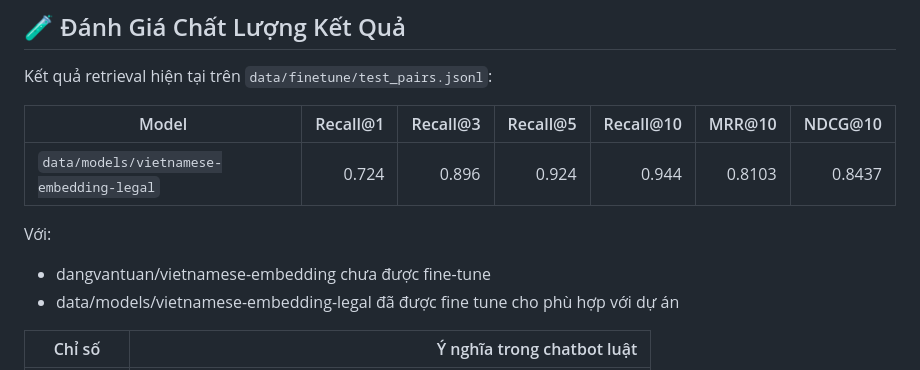
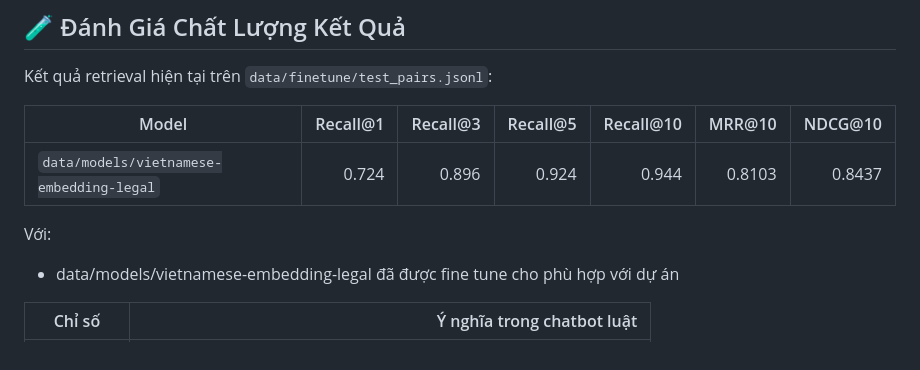
Before and after one commit to sinh2206/Chatbot_law_vn, a Markdown page: README.md, the part around the change. Rendered like a GitHub page.

```diff
--- a/README.md
+++ b/README.md
@@ -79,7 +79,6 @@ Kết quả retrieval hiện tại trên `data/finetune/test_pairs.jsonl`:
 | `data/models/vietnamese-embedding-legal` | 0.724 | 0.896 | 0.924 | 0.944 | 0.8103 | 0.8437 |
 
 Với:
-- dangvantuan/vietnamese-embedding chưa được fine-tune
 - data/models/vietnamese-embedding-legal đã được fine tune cho phù hợp với dự án
 
 | Chỉ số |	Ý nghĩa trong chatbot luật |
```
